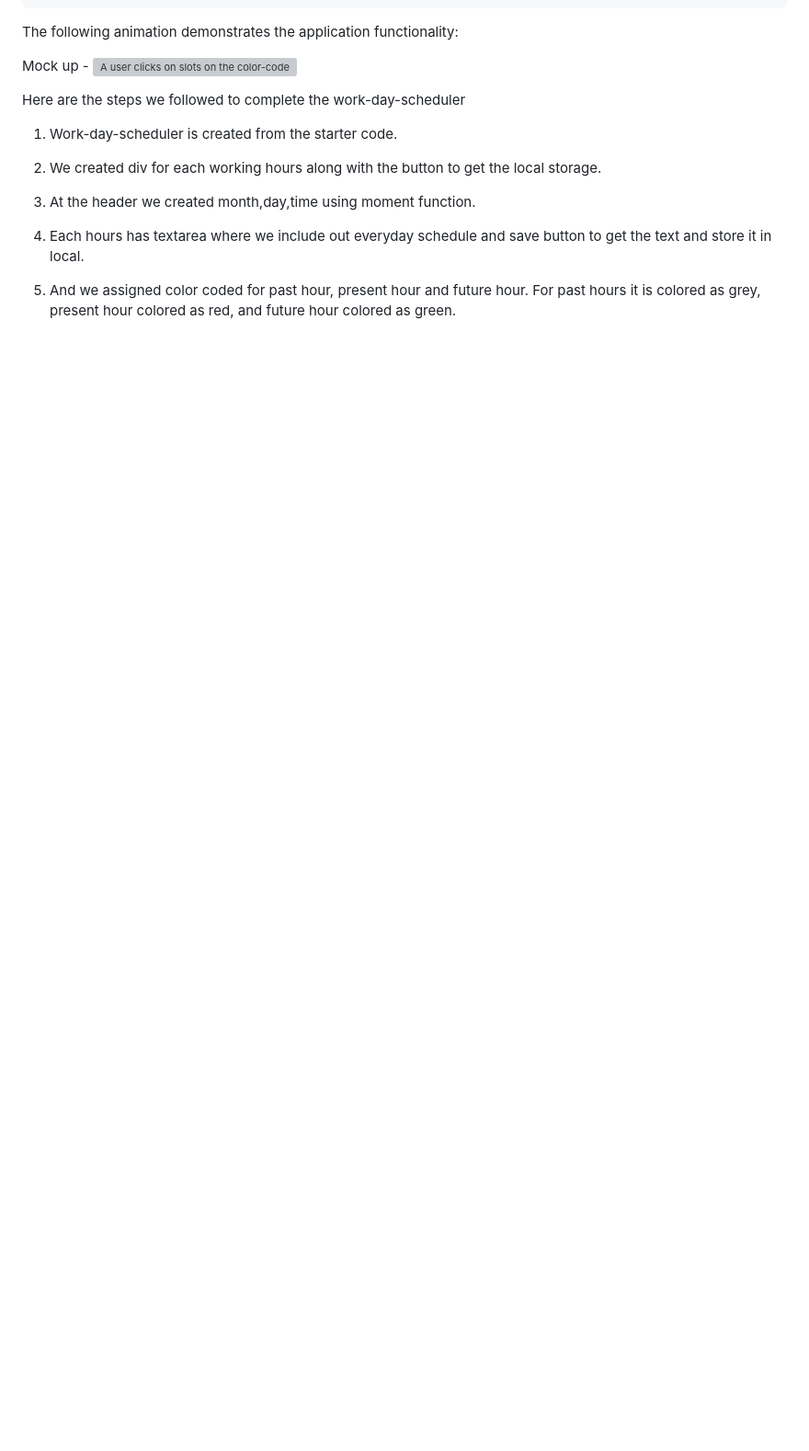
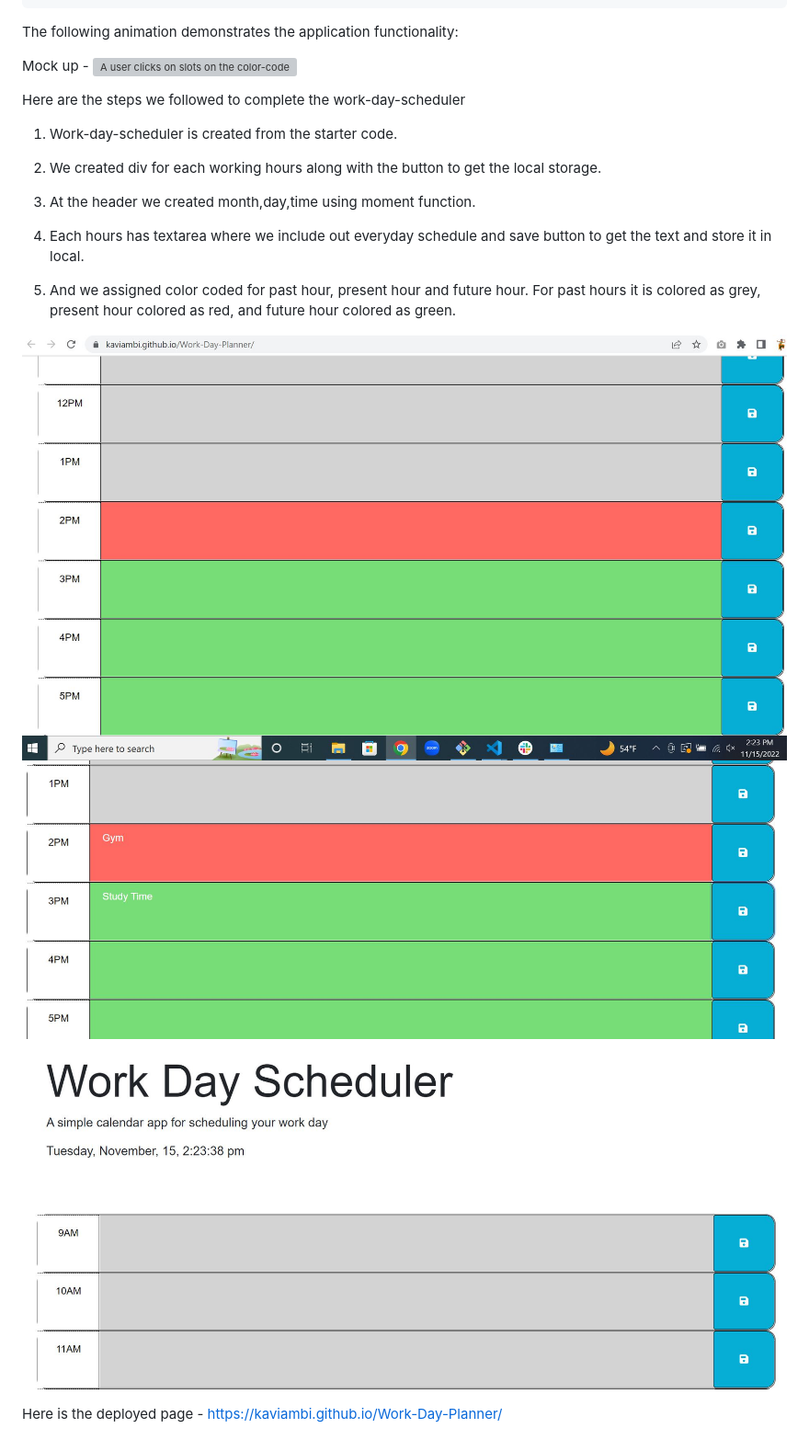
Before and after one commit to Kaviambi/Work-Day-Planner, a Markdown page: README.md, the part around the change. Shown: that part at 92% size. Rendered like a GitHub page; pictures changed too: Images/Capture1.JPG (added), Images/Capture2.JPG (added), Images/Capture3.JPG (added); blank space fills up the shorter version; grey boxes are pictures that could not be loaded.

Commit message:
Screenshot and deployed page is added to README file

```diff
--- a/README.md
+++ b/README.md
@@ -49,3 +49,9 @@ Here are the steps we followed to complete the work-day-scheduler
 4. Each hours has textarea where we include out everyday schedule and save button to get the text and store it in local.
 
 5. And we assigned color coded for past hour, present hour and future hour. For past hours it is colored as grey, present hour colored as red, and future hour colored as green.
+
+![Screenshot](Images/Capture1.JPG)
+![Screenshot](Images/Capture2.JPG)
+![Screenshot](Images/Capture3.JPG)
+
+Here is the deployed page - https://kaviambi.github.io/Work-Day-Planner/
```
